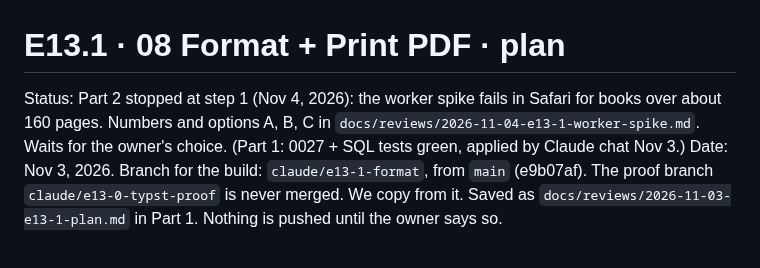
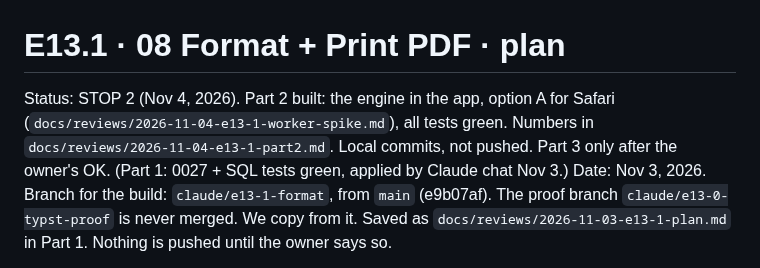
Before and after one commit to nanda-1-wq/KDPLap, a Markdown page: docs/reviews/2026-11-03-e13-1-plan.md, the part around the change. Drawn GitHub-style.

```diff
--- a/docs/reviews/2026-11-03-e13-1-plan.md
+++ b/docs/reviews/2026-11-03-e13-1-plan.md
@@ -1,8 +1,9 @@
 # E13.1 · 08 Format + Print PDF · plan
 
-Status: Part 2 stopped at step 1 (Nov 4, 2026): the worker spike fails in Safari for books
-over about 160 pages. Numbers and options A, B, C in `docs/reviews/2026-11-04-e13-1-worker-spike.md`.
-Waits for the owner's choice. (Part 1: 0027 + SQL tests green, applied by Claude chat Nov 3.)
+Status: STOP 2 (Nov 4, 2026). Part 2 built: the engine in the app, option A for Safari
+(`docs/reviews/2026-11-04-e13-1-worker-spike.md`), all tests green. Numbers in
+`docs/reviews/2026-11-04-e13-1-part2.md`. Local commits, not pushed. Part 3 only after the owner's OK.
+(Part 1: 0027 + SQL tests green, applied by Claude chat Nov 3.)
 Date: Nov 3, 2026. Branch for the build: `claude/e13-1-format`, from `main` (e9b07af).
 The proof branch `claude/e13-0-typst-proof` is never merged. We copy from it.
 Saved as `docs/reviews/2026-11-03-e13-1-plan.md` in Part 1. Nothing is pushed until the owner says so.
```
Also changed, not shown: docs/reviews/2026-11-04-e13-1-part2.md (added, +152 -0 lines), docs/reviews/2026-11-04-e13-1-worker-spike.md (+14 -3 lines).
